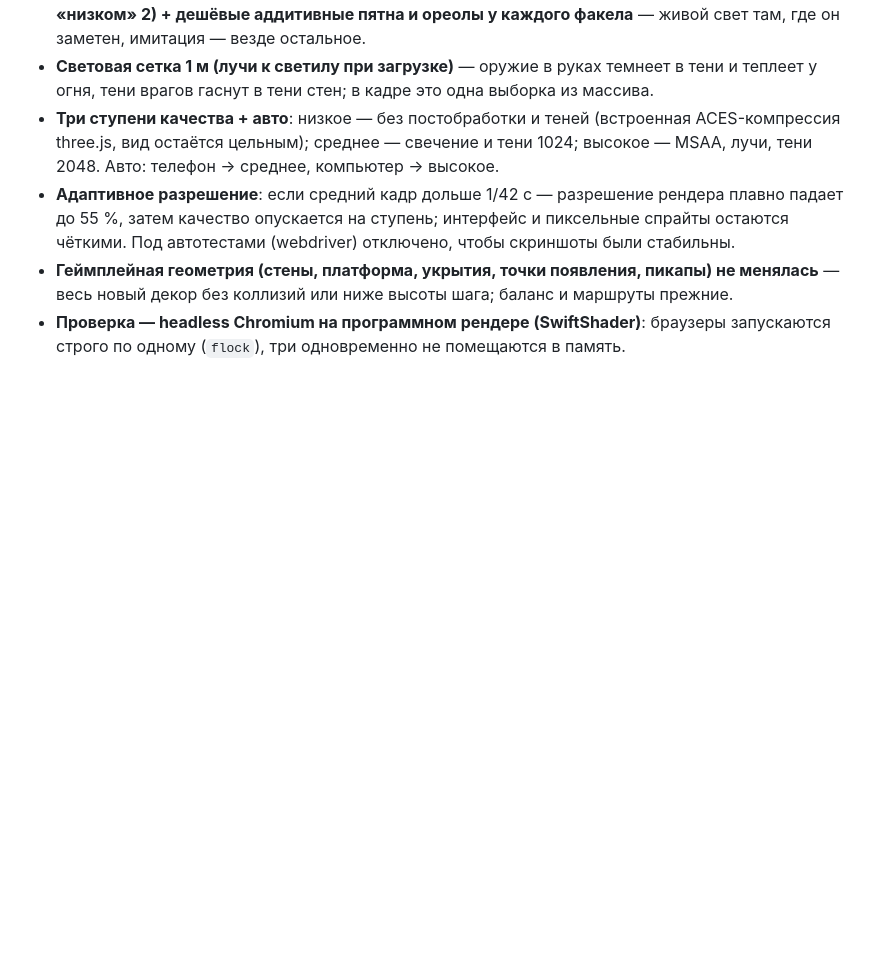
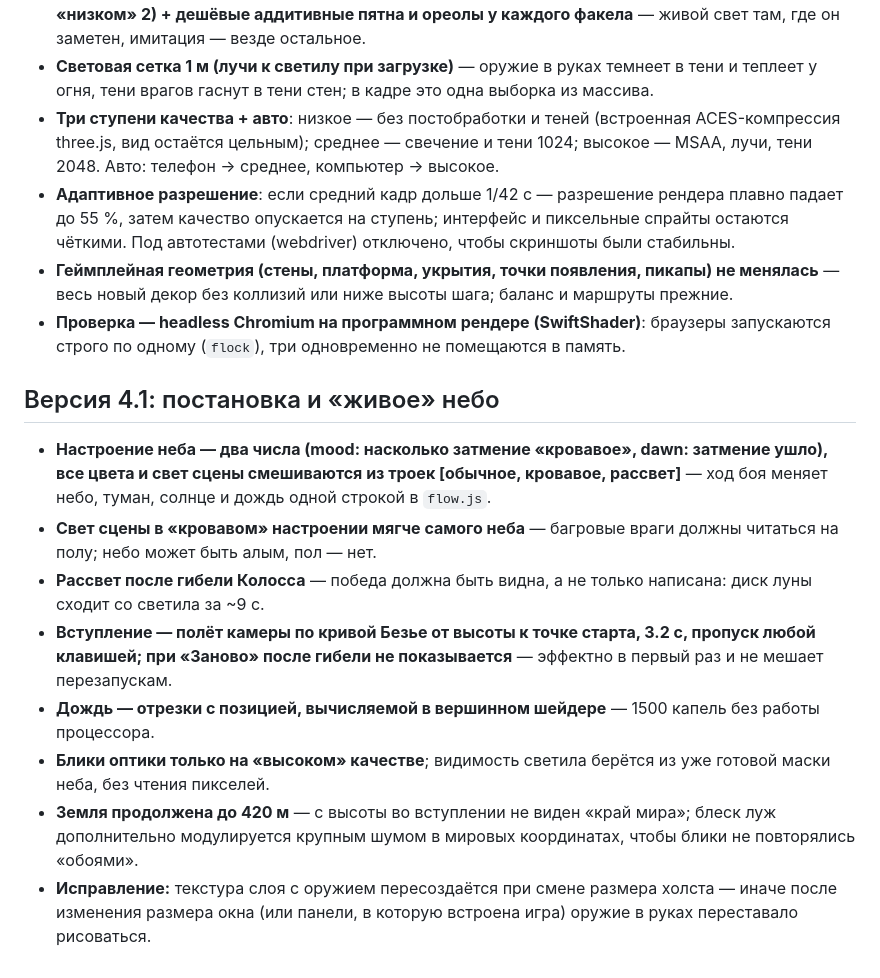
Before and after one commit to danilandersonai-pixel/Doom-Warhammer, a Markdown page: DECISIONS.md, the part around the change. Drawn GitHub-style; blank space fills up the shorter version.

```diff
--- a/DECISIONS.md
+++ b/DECISIONS.md
@@ -111,3 +111,17 @@
 - **Адаптивное разрешение**: если средний кадр дольше 1/42 с — разрешение рендера плавно падает до 55 %, затем качество опускается на ступень; интерфейс и пиксельные спрайты остаются чёткими. Под автотестами (webdriver) отключено, чтобы скриншоты были стабильны.
 - **Геймплейная геометрия (стены, платформа, укрытия, точки появления, пикапы) не менялась** — весь новый декор без коллизий или ниже высоты шага; баланс и маршруты прежние.
 - **Проверка — headless Chromium на программном рендере (SwiftShader)**: браузеры запускаются строго по одному (`flock`), три одновременно не помещаются в память.
+
+## Версия 4.1: постановка и «живое» небо
+
+- **Настроение неба — два числа (mood: насколько затмение «кровавое», dawn: затмение ушло), все цвета и свет сцены
+  смешиваются из троек [обычное, кровавое, рассвет]** — ход боя меняет небо, туман, солнце и дождь одной строкой в `flow.js`.
+- **Свет сцены в «кровавом» настроении мягче самого неба** — багровые враги должны читаться на полу; небо может быть алым, пол — нет.
+- **Рассвет после гибели Колосса** — победа должна быть видна, а не только написана: диск луны сходит со светила за ~9 с.
+- **Вступление — полёт камеры по кривой Безье от высоты к точке старта, 3.2 с, пропуск любой клавишей; при «Заново» после гибели не показывается** — эффектно в первый раз и не мешает перезапускам.
+- **Дождь — отрезки с позицией, вычисляемой в вершинном шейдере** — 1500 капель без работы процессора.
+- **Блики оптики только на «высоком» качестве**; видимость светила берётся из уже готовой маски неба, без чтения пикселей.
+- **Земля продолжена до 420 м** — с высоты во вступлении не виден «край мира»; блеск луж дополнительно модулируется
+  крупным шумом в мировых координатах, чтобы блики не повторялись «обоями».
+- **Исправление:** текстура слоя с оружием пересоздаётся при смене размера холста — иначе после изменения размера окна
+  (или панели, в которую встроена игра) оружие в руках переставало рисоваться.
```
Also changed, not shown: README.md (+10 -0 lines), VISUAL_NOTES.md (+12 -0 lines), docs/screenshots/after_blood_eclipse.jpg (added), docs/screenshots/after_dawn.jpg (added), docs/screenshots/after_glass.jpg (added), docs/screenshots/after_intro.jpg (added), 5 other files.
